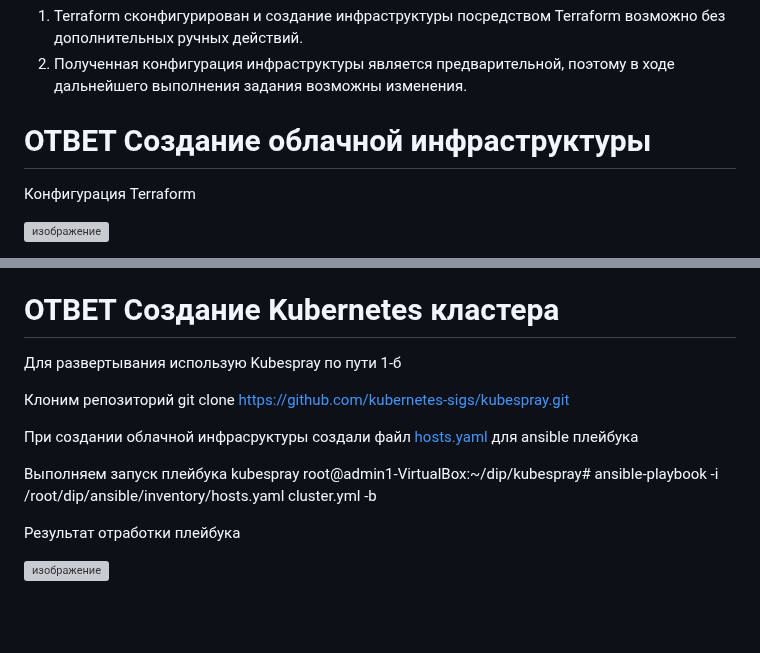
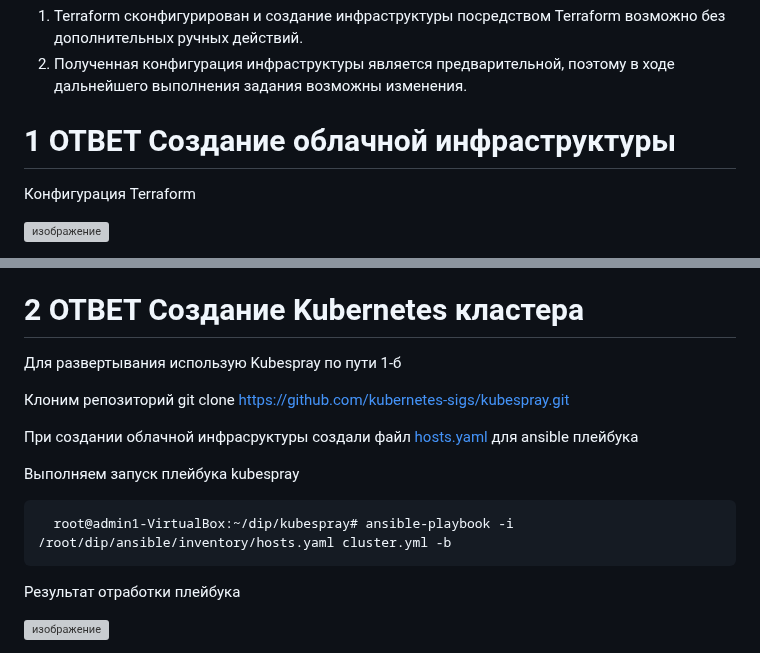
Before and after one commit to Vadim-Nazarov/netologi, a Markdown page: diplom/diplom.md, 2 parts joined by grey strips. Drawn GitHub-style; blank space fills up the shorter version; grey boxes are pictures that could not be loaded.

```diff
--- a/diplom/diplom.md
+++ b/diplom/diplom.md
@@ -35,7 +35,7 @@
 1. Terraform сконфигурирован и создание инфраструктуры посредством Terraform возможно без дополнительных ручных действий.
 2. Полученная конфигурация инфраструктуры является предварительной, поэтому в ходе дальнейшего выполнения задания возможны изменения.
 
-# ОТВЕТ Создание облачной инфраструктуры
+# 1 ОТВЕТ Создание облачной инфраструктуры
 
 Конфигурация Terraform
 
@@ -65,7 +65,7 @@
   а. С помощью terraform resource для [kubernetes](https://registry.terraform.io/providers/yandex-cloud/yandex/latest/docs/resources/kubernetes_cluster) создать **региональный** мастер kubernetes с размещением нод в разных 3 подсетях
   б. С помощью terraform resource для [kubernetes node group](https://registry.terraform.io/providers/yandex-cloud/yandex/latest/docs/resources/kubernetes_node_group)
 
-# ОТВЕТ Создание Kubernetes кластера
+# 2 ОТВЕТ Создание Kubernetes кластера
 
 Для развертывания использую Kubespray по пути 1-б
 
@@ -73,7 +73,9 @@
 
 При создании облачной инфрасруктуры создали файл [hosts.yaml](https://github.com/Vadim-Nazarov/netologi/blob/main/diplom/ansible/inventory/hosts.yaml) для ansible плейбука
 
-Выполняем запуск плейбука kubespray   root@admin1-VirtualBox:~/dip/kubespray# ansible-playbook -i /root/dip/ansible/inventory/hosts.yaml cluster.yml -b
+Выполняем запуск плейбука kubespray
+
+      root@admin1-VirtualBox:~/dip/kubespray# ansible-playbook -i /root/dip/ansible/inventory/hosts.yaml cluster.yml -b
 
 Результат отработки плейбука
 
```
